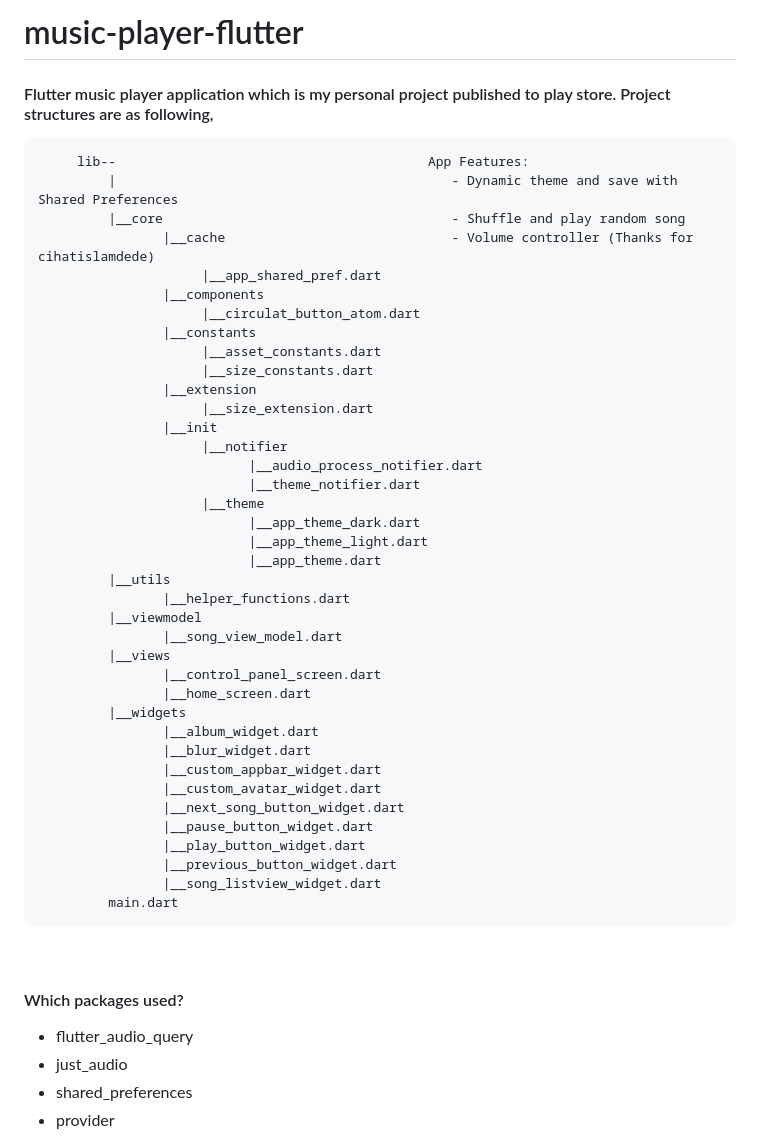
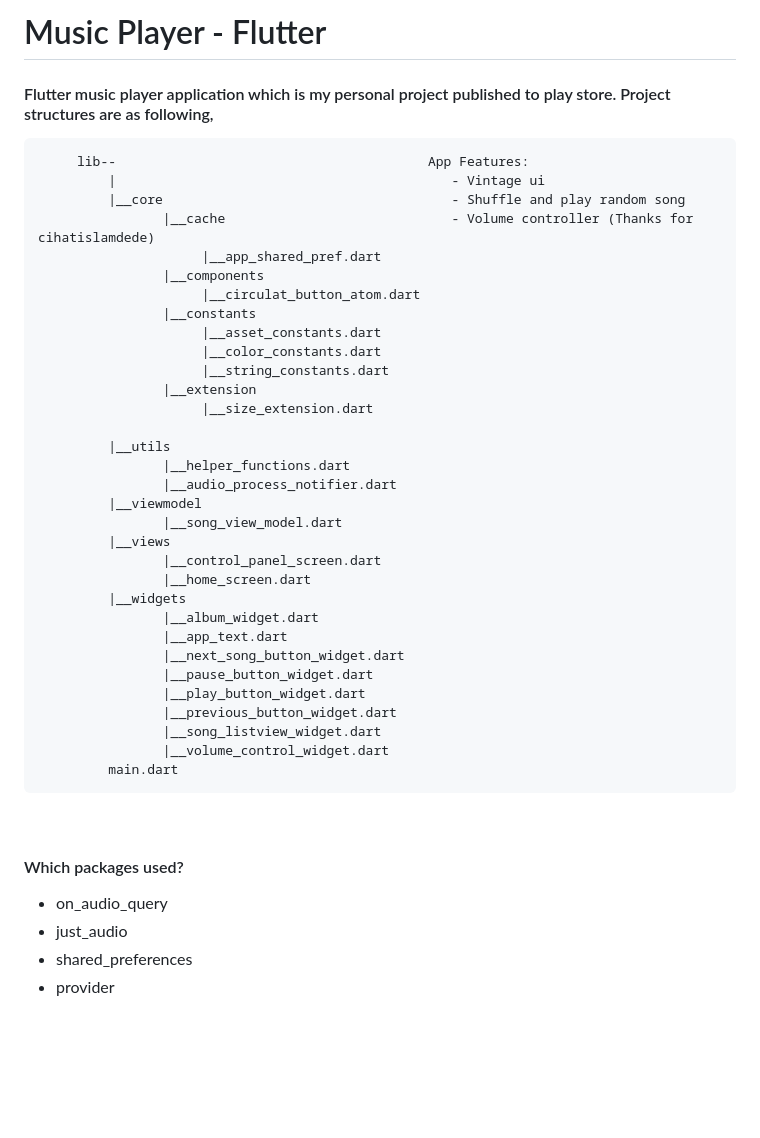
Before and after one commit to SamedHrmn/music-player-flutter, a Markdown page: README.md, the part around the change printed below. GitHub-like rendering; blank space fills up the shorter version.

```diff
--- a/README.md
+++ b/README.md
@@ -1,8 +1,8 @@
-# music-player-flutter
+# Music Player - Flutter
 #### Flutter music player application which is my personal project published to play store. Project structures are as following,
 <pre>
      lib--                                        App Features:
-         |                                           - Dynamic theme and save with Shared Preferences
+         |                                           - Vintage ui
          |__core                                     - Shuffle and play random song
                 |__cache                             - Volume controller (Thanks for cihatislamdede)
                      |__app_shared_pref.dart
@@ -10,19 +10,14 @@
                      |__circulat_button_atom.dart
                 |__constants
                      |__asset_constants.dart
-                     |__size_constants.dart
+                     |__color_constants.dart
+                     |__string_constants.dart
                 |__extension
                      |__size_extension.dart
-                |__init
-                     |__notifier
-                           |__audio_process_notifier.dart
-                           |__theme_notifier.dart
-                     |__theme
-                           |__app_theme_dark.dart
-                           |__app_theme_light.dart
-                           |__app_theme.dart
+
          |__utils
                 |__helper_functions.dart
+                |__audio_process_notifier.dart
          |__viewmodel
                 |__song_view_model.dart
          |__views
@@ -30,19 +25,18 @@
                 |__home_screen.dart
          |__widgets
                 |__album_widget.dart
-                |__blur_widget.dart
-                |__custom_appbar_widget.dart
-                |__custom_avatar_widget.dart
+                |__app_text.dart
                 |__next_song_button_widget.dart
                 |__pause_button_widget.dart
                 |__play_button_widget.dart
                 |__previous_button_widget.dart
                 |__song_listview_widget.dart
+                |__volume_control_widget.dart
          main.dart
 </pre><br>
 
 #### Which packages used?<br>
- * flutter_audio_query
+ * on_audio_query
  * just_audio
  * shared_preferences
  * provider
```
Also changed, not shown: other parts of README.md (+1 -1 lines).
